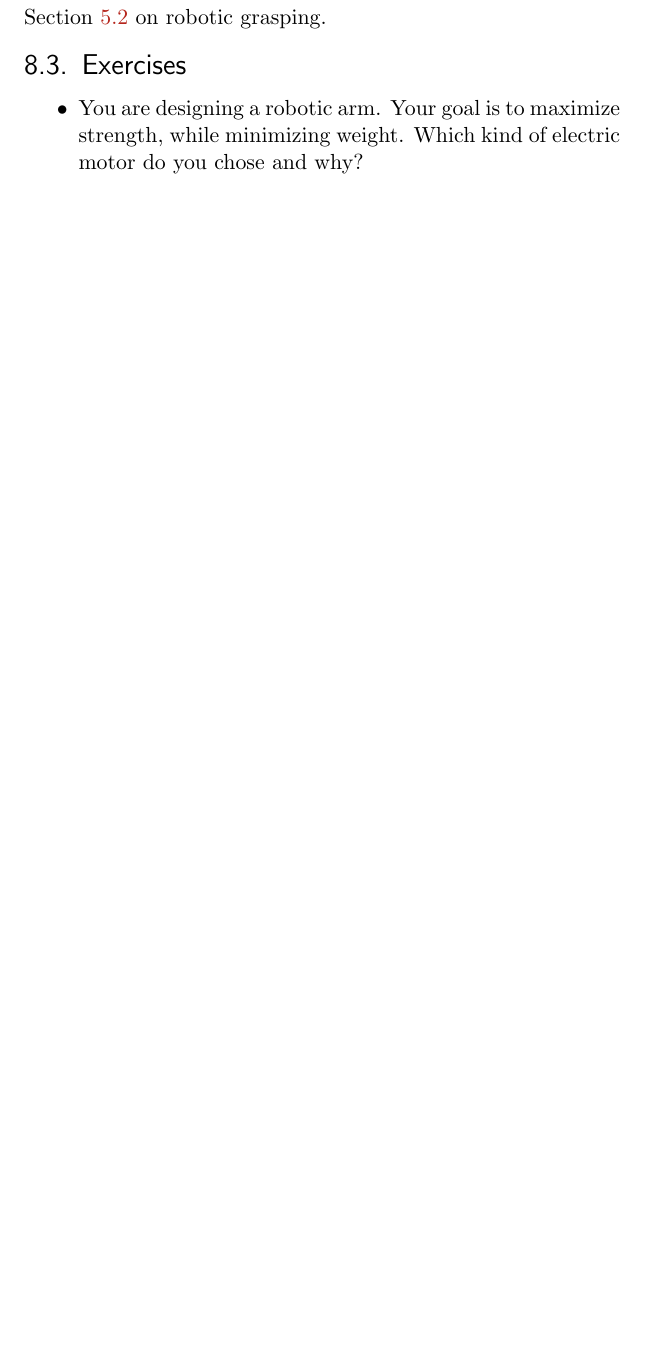
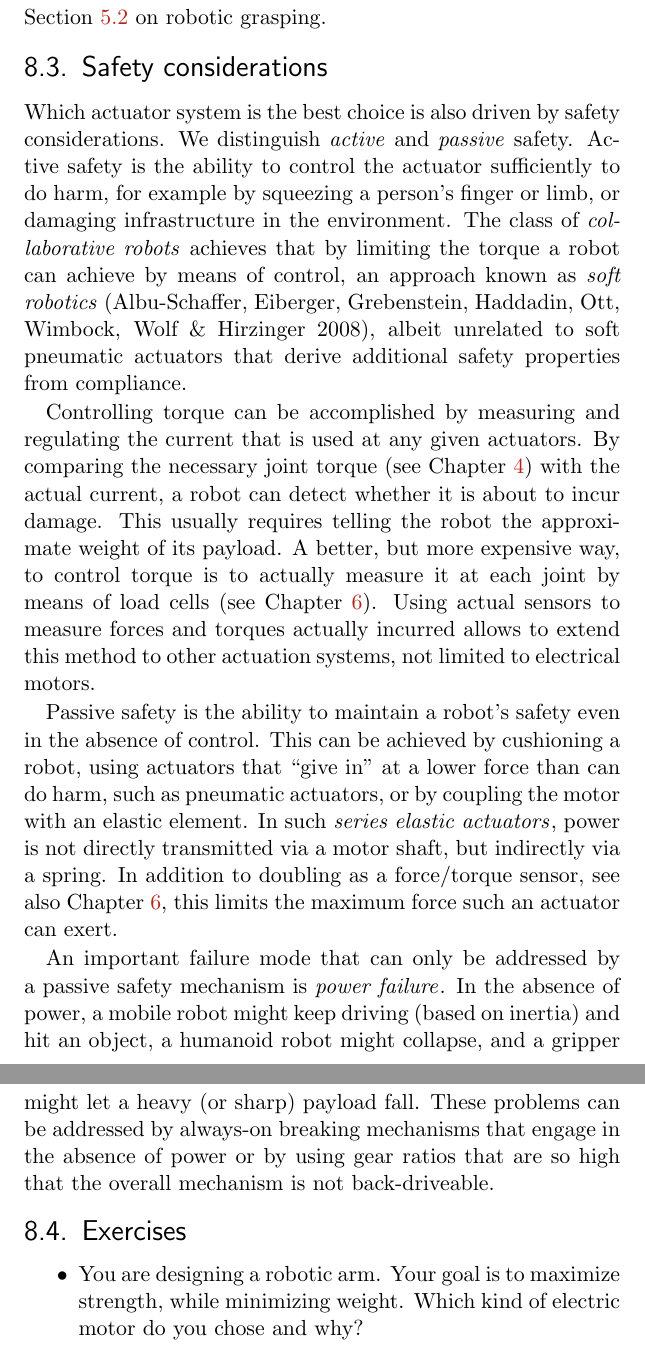
Before and after one commit to Introduction-to-Autonomous-Robots/Introduction-to-Autonomous-Robots, a LaTeX thesis (book.tex, which reads chapters/actuators.tex): part of page 141 of 307 before the commit and two parts of pages 141 and 142 of 309 after it, the two joined at a grey line, cut so that both start at the same text, the shorter picture padded with empty space. Compiled offline with pdfLaTeX.

Commit message:
robot safety added

```diff
--- a/chapters/actuators.tex
+++ b/chapters/actuators.tex
@@ -85,6 +85,15 @@ As soft actuators are flexible, they break with the tradition of kinematics intr
 %\section{Other actuators}
 % Finally, there exist a wide array of specialty actuators such as Shape-Memory Alloys, Electroactive Polymers or Piezo-elements, which often allow for extreme miniaturization, but do not provide attractive energy-to-force ratios and are difficult to control.
 
+\section{Safety considerations}
+Which actuator system is the best choice is also driven by safety considerations. We distinguish \emph{active} and \emph{passive} safety. Active safety is the ability to control the actuator sufficiently to do harm, for example by squeezing a person's finger or limb, or damaging infrastructure in the environment. The class of \emph{collaborative robots}\index{Collaborative robot}\index{Cobot} achieves that by limiting the torque a robot can achieve by means of control, an approach known as \emph{soft robotics} \cite{albu2008soft}, albeit unrelated to soft pneumatic actuators that derive additional safety properties from compliance.
+
+Controlling torque can be accomplished by measuring and regulating the current that is used at any given actuators. By comparing the necessary joint torque (see Chapter \ref{ch:forces}) with the actual current, a robot can detect whether it is about to incur damage. This usually requires telling the robot the approximate weight of its payload. A better, but more expensive way, to control torque is to actually measure it at each joint by means of load cells (see Chapter \ref{chap:sensors}). Using actual sensors to measure forces and torques actually incurred allows to extend this method to other actuation systems, not limited to electrical motors.
+
+Passive safety is the ability to maintain a robot's safety even in the absence of control. This can be achieved by cushioning a robot, using actuators that ``give in'' at a lower force than can do harm, such as pneumatic actuators, or by coupling the motor with an elastic element. In such \emph{series elastic actuators}\index{Series Elastic Actuators}, power is not directly transmitted via a motor shaft, but indirectly via a spring.  In addition to doubling as a force/torque sensor, see also Chapter \ref{chap:sensors}, this limits the maximum force such an actuator can exert.
+
+An important failure mode that can only be addressed by a passive safety mechanism is \emph{power failure}\index{Power failure}. In the absence of power, a mobile robot might keep driving (based on inertia) and hit an object, a humanoid robot might collapse, and a gripper might let a heavy (or sharp) payload fall. These problems can be addressed by always-on breaking mechanisms that engage in the absence of power or by using gear ratios that are so high that the overall mechanism is not back-driveable.
+
 \section{Exercises}
 \begin{itemize}
 \item You are designing a robotic arm. Your goal is to maximize strength, while minimizing weight. Which kind of electric motor do you chose and why?
```
Also changed, not shown: robotics.bib (+11 -0 lines).
